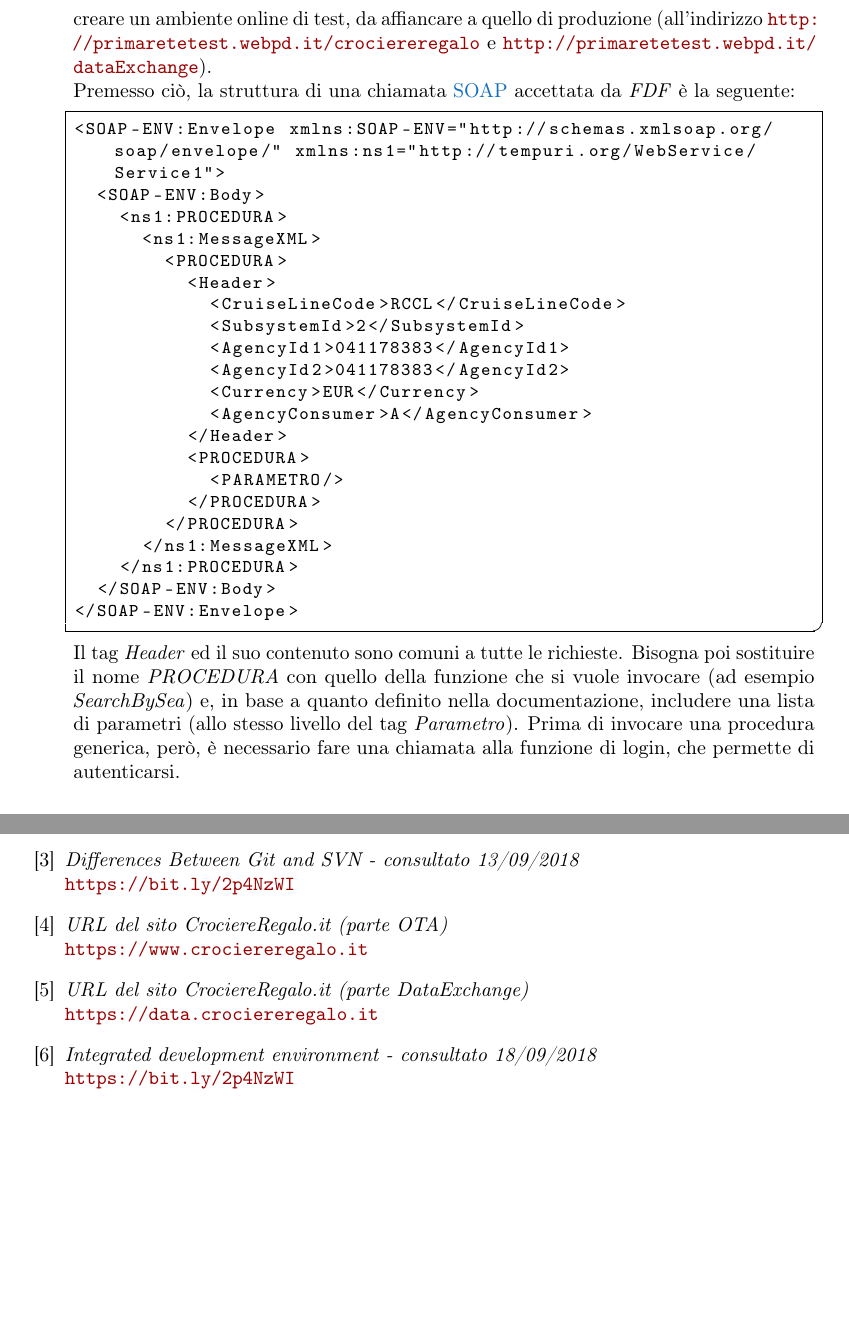
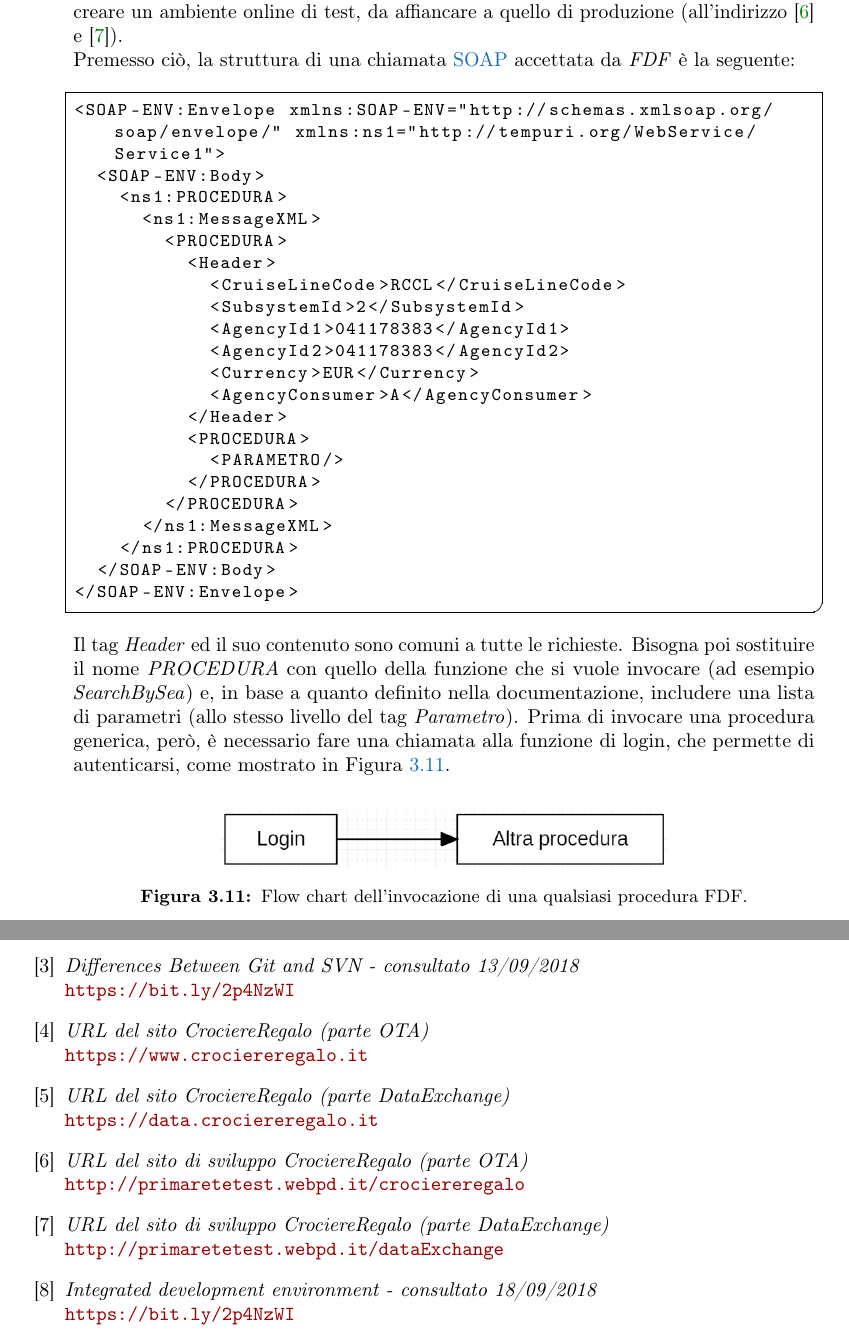
Before and after one commit to sommoMicc/Tesi, a LaTeX thesis (tesi.tex, which reads capitoli/capitolo-4.tex, inizio-fine/bibliografia.tex): two parts of pages 50 and 63 of 64, joined at a grey line, cut so that both start at the same text, the shorter picture padded with empty space. Compiled offline with pdfLaTeX.

Commit message:
Correzioni del prof fino a qualcosa del capitolo 4

```diff
--- a/capitoli/capitolo-4.tex
+++ b/capitoli/capitolo-4.tex
@@ -415,7 +415,7 @@ A livello backend, per gestire l'importazione del file, è stato realizzato un n
 È stato poi creato un nuovo metodo \textit{caricaRoyal} sul controller \textit{Back} dell'\textit{OTA}, che prende il file caricato dal frontend e lo passa al metodo \textit{parse} del model \textit{Royal} sopra descritto.
 
 \subsubsection{Utilizzo di FDF - Progettazione}
-Nel file \textit{.xlsx} fornito da \textit{ISTINFOR} mancano tutte le informazioni inerenti a itinerari, prezzi e partenze delle crociere. Queste sono invece fornite dal \gls{webservice} \textbf{FDF}, che quindi si è dovuto implementare. L'interazione con tale \gls{webservice} avviene tramite chiamate \gls{SOAP} ad appositi URL forniti da \textit{ISTINFOR}.\\ Essendoci stati forniti solo degli URL di sviluppo, le chiamate restituiscono dati verosimili ma non veri. Inoltre, \textit{ISTINFOR} utilizza un firewall: vengono accettate richieste provenienti solo da IP noti. Siccome il server di sviluppo utilizzato era all'interno della rete dell'ufficio, con IP dinamico e non esposto, è stato necessario creare un ambiente online di test, da affiancare a quello di produzione (all'indirizzo \url{http://primaretetest.webpd.it/crociereregalo} e \url{http://primaretetest.webpd.it/dataExchange}).\\
+Nel file \textit{.xlsx} fornito da \textit{ISTINFOR} mancano tutte le informazioni inerenti a itinerari, prezzi e partenze delle crociere. Queste sono invece fornite dal \gls{webservice} \textbf{FDF}, che quindi si è dovuto implementare. L'interazione con tale \gls{webservice} avviene tramite chiamate \gls{SOAP} ad appositi URL forniti da \textit{ISTINFOR}.\\ Essendoci stati forniti solo degli URL di sviluppo, le chiamate restituiscono dati verosimili ma non veri. Inoltre, \textit{ISTINFOR} utilizza un firewall: vengono accettate richieste provenienti solo da IP noti. Siccome il server di sviluppo utilizzato era all'interno della rete dell'ufficio, con IP dinamico e non esposto, è stato necessario creare un ambiente online di test, da affiancare a quello di produzione (all'indirizzo \cite{site:sviluppo-crociereregalo} e \cite{site:sviluppo-dataexchange}).\\
 Premesso ciò, la struttura di una chiamata \gls{SOAP} accettata da \textit{FDF} è la seguente:
 \begin{lstlisting}
 <SOAP-ENV:Envelope xmlns:SOAP-ENV="http://schemas.xmlsoap.org/soap/envelope/" xmlns:ns1="http://tempuri.org/WebService/Service1">
@@ -439,8 +439,14 @@ Premesso ciò, la struttura di una chiamata \gls{SOAP} accettata da \textit{FDF}
     </ns1:PROCEDURA>
   </SOAP-ENV:Body>
 </SOAP-ENV:Envelope>
-\end{lstlisting}Il tag \textit{Header} ed il suo contenuto sono comuni a tutte le richieste. Bisogna poi sostituire il nome \textit{PROCEDURA} con quello della funzione che si vuole invocare (ad esempio \textit{SearchBySea}) e, in base a quanto definito nella documentazione, includere una lista di parametri (allo stesso livello del tag \textit{Parametro}). Prima di invocare una procedura generica, però, è necessario fare una chiamata alla funzione di login, che permette di autenticarsi.
-
+\end{lstlisting}
+Il tag \textit{Header} ed il suo contenuto sono comuni a tutte le richieste. Bisogna poi sostituire il nome \textit{PROCEDURA} con quello della funzione che si vuole invocare (ad esempio \textit{SearchBySea}) e, in base a quanto definito nella documentazione, includere una lista di parametri (allo stesso livello del tag \textit{Parametro}). Prima di invocare una procedura generica, però, è necessario fare una chiamata alla funzione di login, che permette di autenticarsi, come mostrato in Figura \ref{figura:flowchart-login-webservice}.
+\begin{figure}[!h]
+	\centering
+	\includegraphics[width=.6\columnwidth]{attivita/flowchart-login-webservice}
+	\caption{Flow chart dell'invocazione di una qualsiasi procedura FDF.}
+	\label{figura:flowchart-login-webservice}
+\end{figure}\\
 \subsubsection{Utilizzo di FDF - Codifica}
 Tutte le chiamate ai \gls{webservice} vengono gestite dal \textit{DataExchange}, all'interno del quale sono state create due nuove classi per semplificarne l'interazione: \textit{Royal\_Model} e \textit{Royal\_WS}.\\
 La prima è un model che serve ad effettuare le chiamate ai \gls{webservice} forniti, e si compone dei seguenti metodi:
--- a/inizio-fine/bibliografia.tex
+++ b/inizio-fine/bibliografia.tex
@@ -20,12 +20,20 @@
 	\url{https://bit.ly/2p4NzWI}
 
 	\bibitem{site:crociereregalo}
-	\textit{URL del sito CrociereRegalo.it (parte OTA)}\\
+	\textit{URL del sito CrociereRegalo (parte OTA)}\\
 	\url{https://www.crociereregalo.it}
 
 	\bibitem{site:dataexchange}
-	\textit{URL del sito CrociereRegalo.it (parte DataExchange)}\\
+	\textit{URL del sito CrociereRegalo (parte DataExchange)}\\
 	\url{https://data.crociereregalo.it}
+
+	\bibitem{site:sviluppo-crociereregalo}
+	\textit{URL del sito di sviluppo CrociereRegalo (parte OTA)}\\
+	\url{http://primaretetest.webpd.it/crociereregalo}
+
+	\bibitem{site:sviluppo-dataexchange}
+	\textit{URL del sito di sviluppo CrociereRegalo (parte DataExchange)}\\
+	\url{http://primaretetest.webpd.it/dataExchange}
 
 	% Citazioni da glossario
 	\bibitem{site:wikipediaIDE}
```
Also changed, not shown: capitoli/capitolo-7.tex (+2 -2 lines), immagini/attivita/flowchart-login-webservice.png (added), capitoli/capitolo-4.tex (8 more changed lines).
